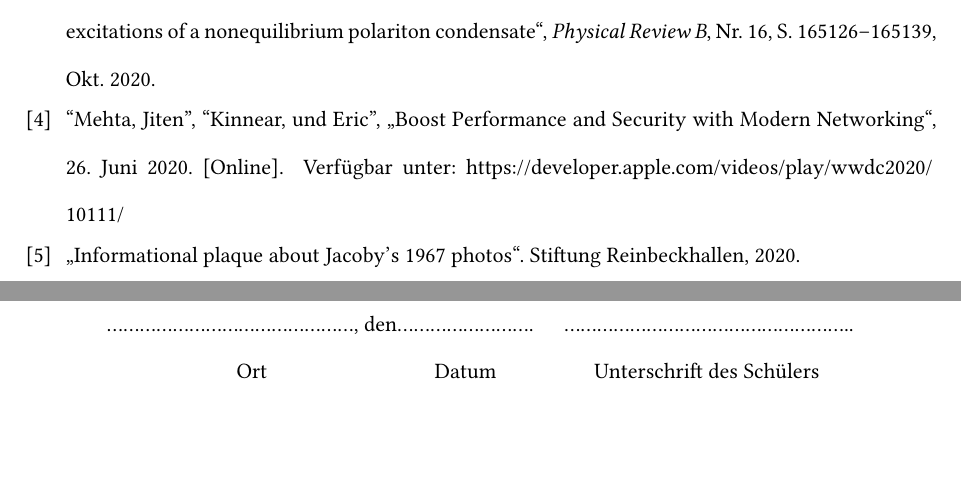
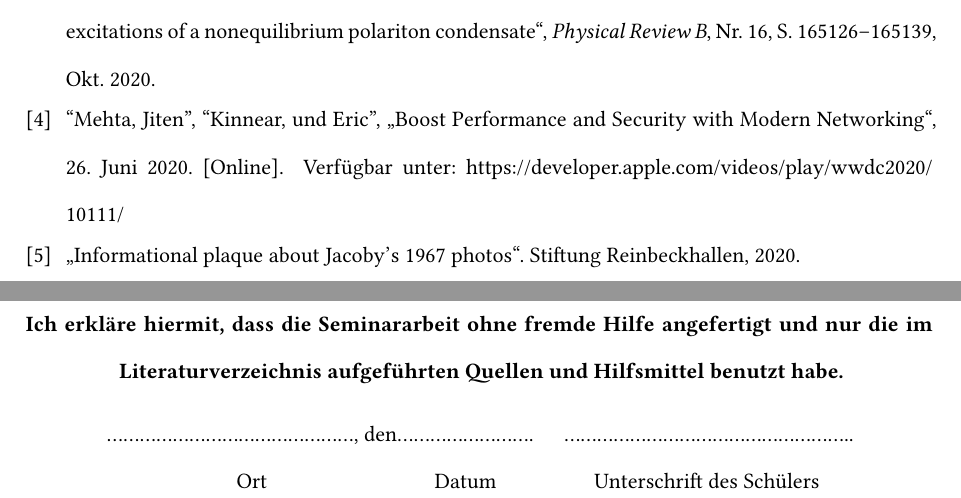
Before and after one commit to IliHanSoLow/W-Seminar_typst_template, a Typst document (W-Semi-Test.typ, which reads W-Semi-Template.typ): two parts of pages 4 and 5 of 5, joined at a grey line, cut so that both start at the same text, the shorter picture padded with empty space. Compiled offline with Typst 0.15; a missing font is replaced by an installed copy or a similar font.

Commit message:
Betrugsausschluss hinzugefügt

```diff
--- a/W-Semi-Template.typ
+++ b/W-Semi-Template.typ
@@ -92,6 +87,4 @@
-              align(bottom + left)[.........................],
-              align(bottom + center)[#h(0.5cm).....................................................],
-              align(horizon + center)[#v(1.5em)Ort],
-              align(horizon + center)[#v(1.5em)Datum],
-              align(horizon + center)[#v(1.5em)#h(0.5cm)Unterschrift des Schülers]
-        )
+    align(center + horizon,[
+        #text(weight: 700)[
+        Ich erkläre hiermit, dass die Seminararbeit ohne fremde Hilfe angefertigt und nur die im Literaturverzeichnis aufgeführten Quellen und Hilfsmittel benutzt habe.]
+        #grid(
@@ -98,3 +95,7 @@
+            align(bottom + center)[#h(0.5cm).....................................................],
+            align(horizon + center)[#v(1.5em)Ort],
+            align(horizon + center)[#v(1.5em)Datum],
+            align(horizon + center)[#v(1.5em)#h(0.5cm)Unterschrift des Schülers]
+        )]
     )
-
 }
```
Also changed, not shown: W-Semi-Test.pdf, W-Semi-Template.typ (9 more changed lines).
